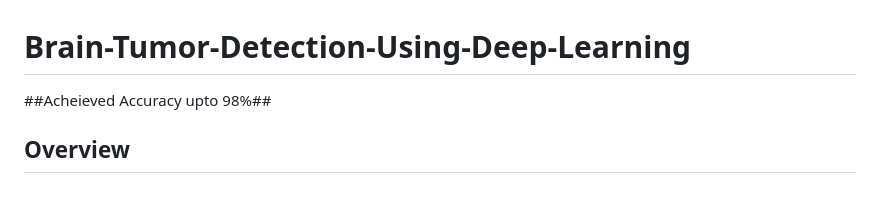
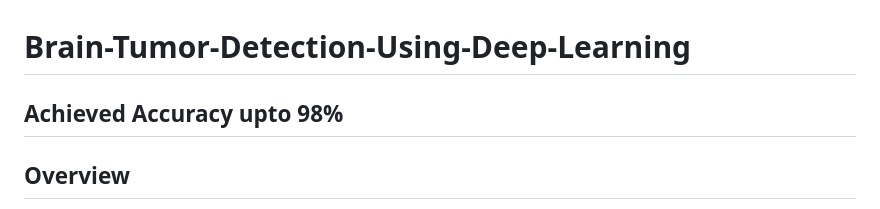
Before and after one commit to HarshPawar-7/Brain-Tumour-Detection, a Markdown page: README.md, the part around the change. Drawn GitHub-style.

```diff
--- a/README.md
+++ b/README.md
@@ -1,6 +1,6 @@
 # Brain-Tumor-Detection-Using-Deep-Learning
 
-##Acheieved Accuracy upto 98%##
+## Achieved Accuracy upto 98% ##
 
 ## Overview
 This project implements a deep learning model for detecting brain tumors using MRI images. It leverages transfer learning with the VGG16 model to classify MRI scans into four categories: glioma, meningioma, pituitary, and no tumor. The model is trained using TensorFlow and Keras on a labeled dataset and achieves high accuracy in detecting brain tumors.
```
